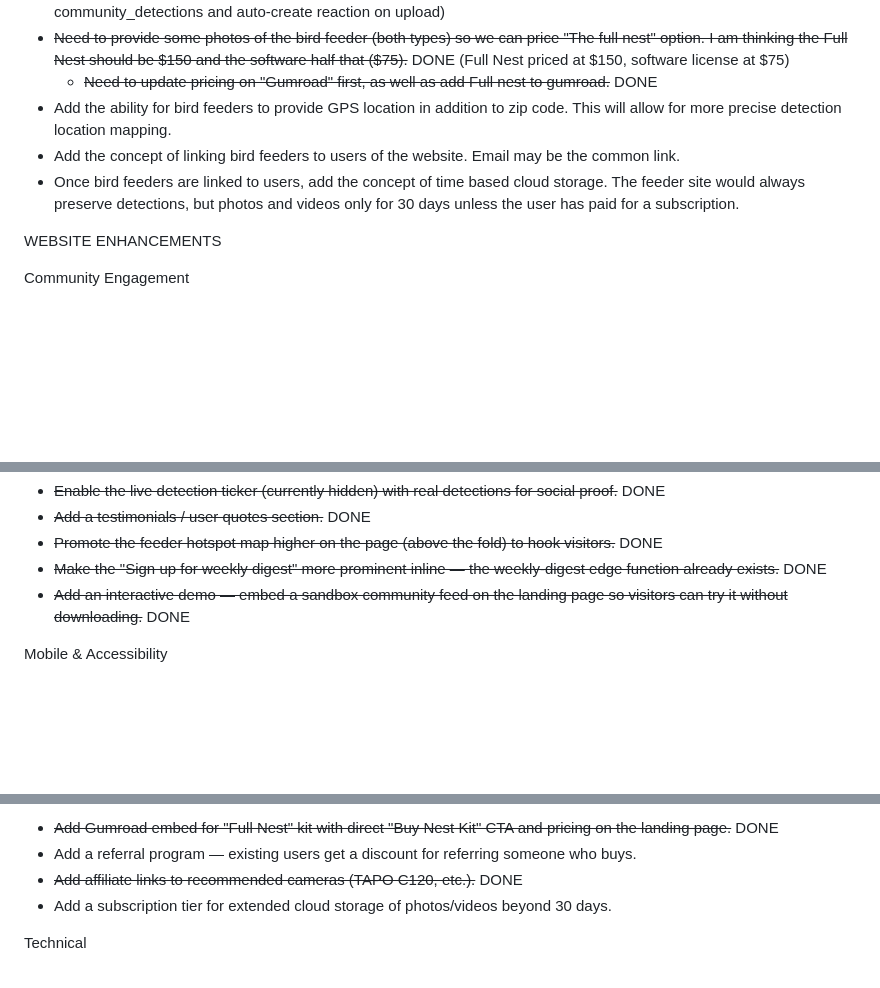
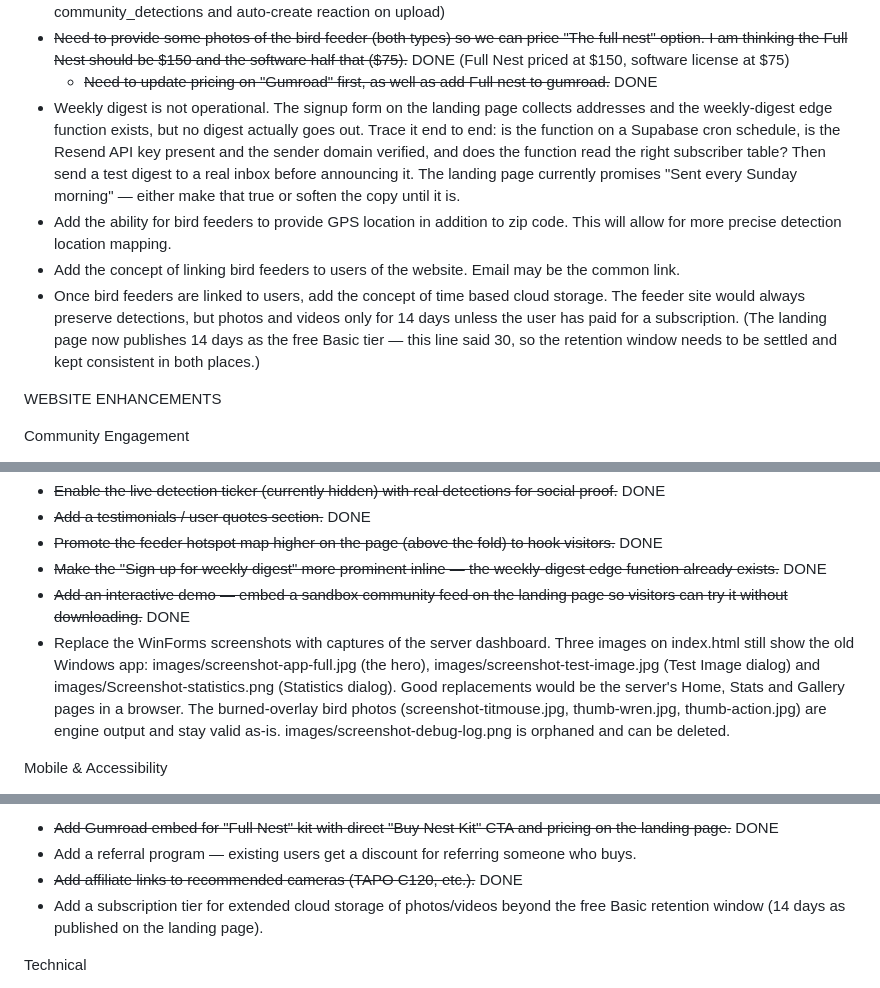
Before and after one commit to JoeBarraco/BirdWatchAI-Releases, a Markdown page: TODO.MD, 3 parts joined by grey strips. GitHub-like rendering; blank space fills up the shorter version.

Commit message:
TODO: the weekly digest, the stale screenshots, and a retention number
Three notes from reviewing the landing page.

The weekly digest isn't operational. The signup form collects addresses
and the edge function exists - both marked done - but nothing is
actually sending, so the item records what to trace: the cron schedule,
the Resend key and sender domain, and which subscriber table the
function reads. The page promises "Sent every Sunday morning," which is
a promise to a real inbox, so it needs to be true or softened.

The landing page still shows three WinForms screenshots, including the
hero. Noted which files they are and what would replace them, and that
the burned-overlay bird photos are engine output and stay valid.

Retention said 30 days here and the pricing section I just published
says 14. Changed these to 14 to match what's now public, and flagged
that the real number needs deciding rather than drifting between the
two places.

Co-Authored-By: Claude <noreply@anthropic.com>

```diff
--- a/TODO.MD
+++ b/TODO.MD
@@ -13,9 +13,10 @@ TO DO LIST
 - Favorited detection uploads should translate to "Liked" by the uploaded (requires backend: add is_favorite column to community_detections and auto-create reaction on upload)
 - ~~Need to provide some photos of the bird feeder (both types) so we can price "The full nest" option. I am thinking the Full Nest should be $150 and the software half that ($75).~~ DONE (Full Nest priced at $150, software license at $75)
      - ~~Need to update pricing on "Gumroad" first, as well as add Full nest to gumroad.~~ DONE
+- Weekly digest is not operational. The signup form on the landing page collects addresses and the weekly-digest edge function exists, but no digest actually goes out. Trace it end to end: is the function on a Supabase cron schedule, is the Resend API key present and the sender domain verified, and does the function read the right subscriber table? Then send a test digest to a real inbox before announcing it. The landing page currently promises "Sent every Sunday morning" — either make that true or soften the copy until it is.
 - Add the ability for bird feeders to provide GPS location in addition to zip code. This will allow for more precise detection location mapping.
 - Add the concept of linking bird feeders to users of the website. Email may be the common link.
-- Once bird feeders are linked to users, add the concept of time based cloud storage. The feeder site would always preserve detections, but photos and videos only for 30 days unless the user has paid for a subscription.
+- Once bird feeders are linked to users, add the concept of time based cloud storage. The feeder site would always preserve detections, but photos and videos only for 14 days unless the user has paid for a subscription. (The landing page now publishes 14 days as the free Basic tier — this line said 30, so the retention window needs to be settled and kept consistent in both places.)
 
 WEBSITE ENHANCEMENTS
 
@@ -39,6 +40,7 @@ Landing Page Conversion
 - ~~Promote the feeder hotspot map higher on the page (above the fold) to hook visitors.~~ DONE
 - ~~Make the "Sign up for weekly digest" more prominent inline — the weekly-digest edge function already exists.~~ DONE
 - ~~Add an interactive demo — embed a sandbox community feed on the landing page so visitors can try it without downloading.~~ DONE
+- Replace the WinForms screenshots with captures of the server dashboard. Three images on index.html still show the old Windows app: images/screenshot-app-full.jpg (the hero), images/screenshot-test-image.jpg (Test Image dialog) and images/Screenshot-statistics.png (Statistics dialog). Good replacements would be the server's Home, Stats and Gallery pages in a browser. The burned-overlay bird photos (screenshot-titmouse.jpg, thumb-wren.jpg, thumb-action.jpg) are engine output and stay valid as-is. images/screenshot-debug-log.png is orphaned and can be deleted.
 
 Mobile & Accessibility
 - ~~Complete PWA support (sw.js and manifest.json already exist in docs/) so users can install to their phone home screen.~~ DONE
@@ -50,7 +52,7 @@ Monetization & Product
 - ~~Add Gumroad embed for "Full Nest" kit with direct "Buy Nest Kit" CTA and pricing on the landing page.~~ DONE
 - Add a referral program — existing users get a discount for referring someone who buys.
 - ~~Add affiliate links to recommended cameras (TAPO C120, etc.).~~ DONE
-- Add a subscription tier for extended cloud storage of photos/videos beyond 30 days.
+- Add a subscription tier for extended cloud storage of photos/videos beyond the free Basic retention window (14 days as published on the landing page).
 
 Technical
 - ~~Document and promote the embeddable widget (widget.html exists but isn't documented). A copy-paste iframe for "Latest birds from my feeder."~~ DONE
```
